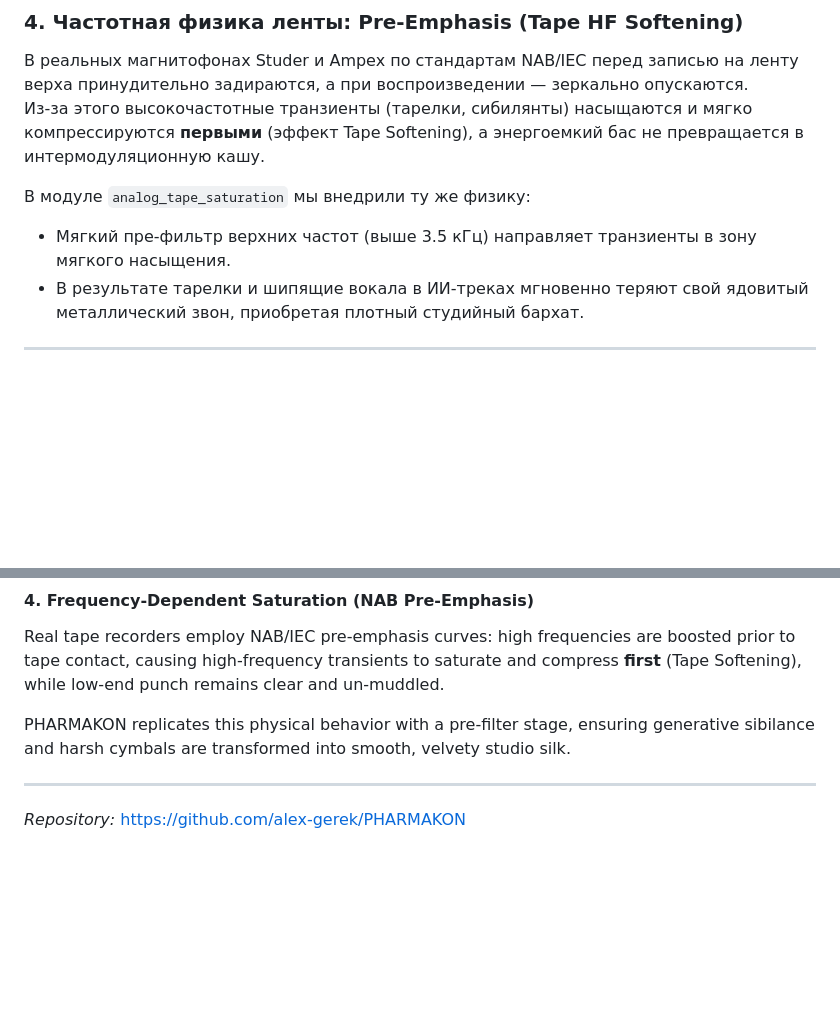
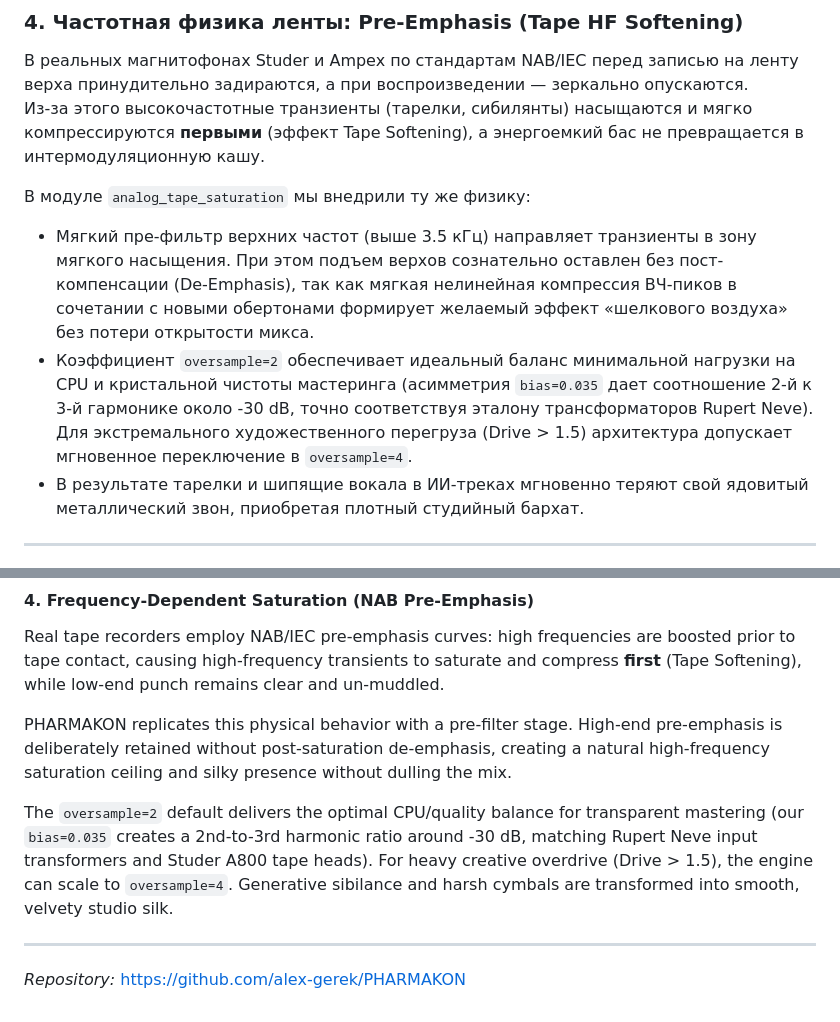
Before and after one commit to alex-gerek/PHARMAKON, a Markdown page: статьи/03_Физика_магнитной_ленты_почему_tanh_ласкает_уши.md, 2 parts joined by grey strips. GitHub-like rendering; blank space fills up the shorter version.

Commit message:
Docs: Calibrate de-emphasis rationale and oversample scaling in Article 3

```diff
--- a/статьи/03_Физика_магнитной_ленты_почему_tanh_ласкает_уши.md
+++ b/статьи/03_Физика_магнитной_ленты_почему_tanh_ласкает_уши.md
@@ -65,7 +65,8 @@ $$\tanh(x) = x - \frac{x^3}{3} + \frac{2x^5}{15} - \frac{17x^7}{315} + \dots$$
 Из-за этого высокочастотные транзиенты (тарелки, сибилянты) насыщаются и мягко компрессируются **первыми** (эффект Tape Softening), а энергоемкий бас не превращается в интермодуляционную кашу.
 
 В модуле `analog_tape_saturation` мы внедрили ту же физику:
-- Мягкий пре-фильтр верхних частот (выше 3.5 кГц) направляет транзиенты в зону мягкого насыщения.
+- Мягкий пре-фильтр верхних частот (выше 3.5 кГц) направляет транзиенты в зону мягкого насыщения. При этом подъем верхов сознательно оставлен без пост-компенсации (De-Emphasis), так как мягкая нелинейная компрессия ВЧ-пиков в сочетании с новыми обертонами формирует желаемый эффект «шелкового воздуха» без потери открытости микса.
+- Коэффициент `oversample=2` обеспечивает идеальный баланс минимальной нагрузки на CPU и кристальной чистоты мастеринга (асимметрия `bias=0.035` дает соотношение 2-й к 3-й гармонике около -30 dB, точно соответствуя эталону трансформаторов Rupert Neve). Для экстремального художественного перегруза (Drive > 1.5) архитектура допускает мгновенное переключение в `oversample=4`.
 - В результате тарелки и шипящие вокала в ИИ-треках мгновенно теряют свой ядовитый металлический звон, приобретая плотный студийный бархат.
 
 ---
@@ -142,7 +143,9 @@ Inside PHARMAKON, `analog_tape_saturation` runs in an oversampled polyphase doma
 #### 4. Frequency-Dependent Saturation (NAB Pre-Emphasis)
 Real tape recorders employ NAB/IEC pre-emphasis curves: high frequencies are boosted prior to tape contact, causing high-frequency transients to saturate and compress **first** (Tape Softening), while low-end punch remains clear and un-muddled.
 
-PHARMAKON replicates this physical behavior with a pre-filter stage, ensuring generative sibilance and harsh cymbals are transformed into smooth, velvety studio silk.
+PHARMAKON replicates this physical behavior with a pre-filter stage. High-end pre-emphasis is deliberately retained without post-saturation de-emphasis, creating a natural high-frequency saturation ceiling and silky presence without dulling the mix.
+
+The `oversample=2` default delivers the optimal CPU/quality balance for transparent mastering (our `bias=0.035` creates a 2nd-to-3rd harmonic ratio around -30 dB, matching Rupert Neve input transformers and Studer A800 tape heads). For heavy creative overdrive (Drive > 1.5), the engine can scale to `oversample=4`. Generative sibilance and harsh cymbals are transformed into smooth, velvety studio silk.
 
 ---
 *Repository:* [https://github.com/alex-gerek/PHARMAKON](https://github.com/alex-gerek/PHARMAKON)
```
